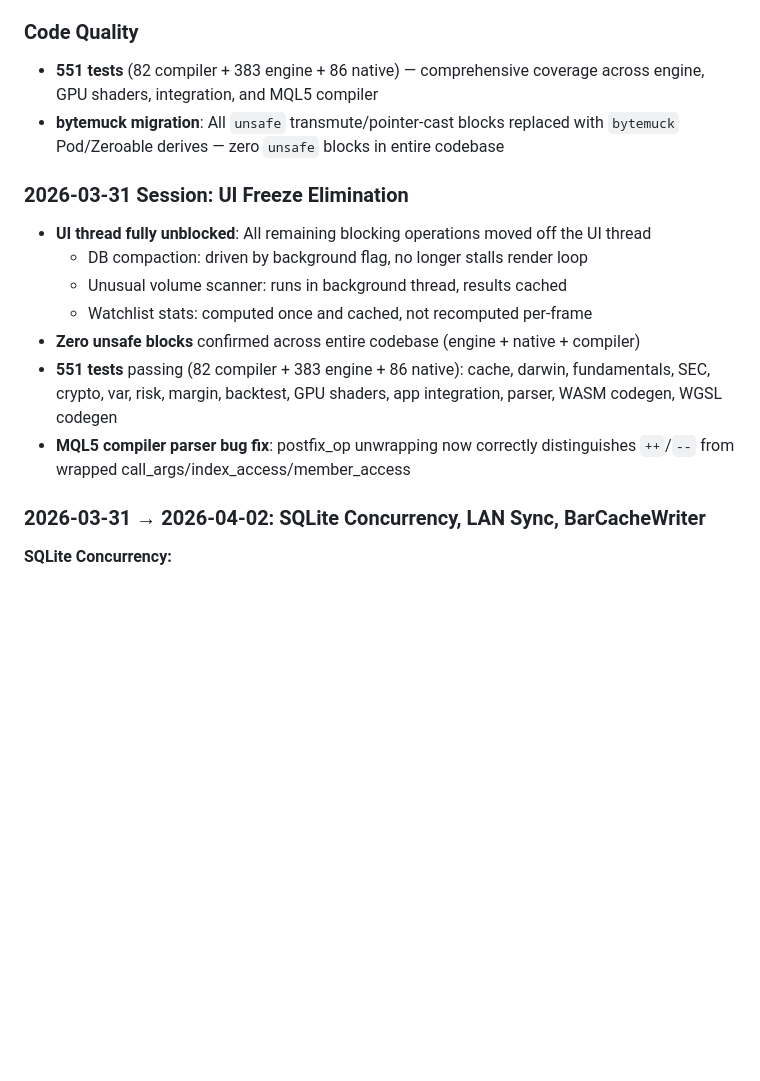
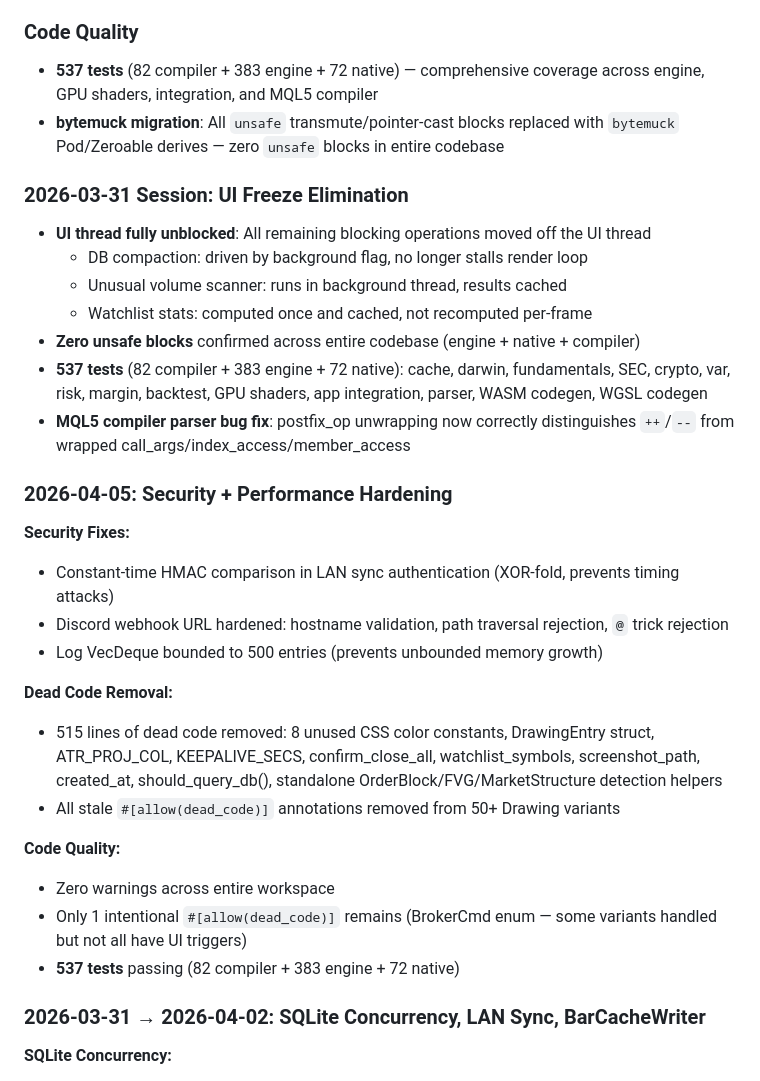
Before and after one commit to TyphooN-/TyphooN-Terminal, a Markdown page: docs/adr/064-performance-security-audit.md, the part around one of its changes. Drawn GitHub-style; blank space fills up the shorter version.

Commit message:
Update ADR-059 + ADR-064: document security hardening (HMAC timing fix, webhook validation, log bounds) and dead code removal. Fix stale test counts.

```diff
--- a/docs/adr/064-performance-security-audit.md
+++ b/docs/adr/064-performance-security-audit.md
@@ -82,7 +82,7 @@ No per-frame throttling by window state — expensive operations eliminated inst
 - **Docker containerization**: Dockerfile added for reproducible builds and deployment
 
 ### Code Quality
-- **551 tests** (82 compiler + 383 engine + 86 native) — comprehensive coverage across engine, GPU shaders, integration, and MQL5 compiler
+- **537 tests** (82 compiler + 383 engine + 72 native) — comprehensive coverage across engine, GPU shaders, integration, and MQL5 compiler
 - **bytemuck migration**: All `unsafe` transmute/pointer-cast blocks replaced with `bytemuck` Pod/Zeroable derives — zero `unsafe` blocks in entire codebase
 
 ### 2026-03-31 Session: UI Freeze Elimination
@@ -92,8 +92,24 @@ No per-frame throttling by window state — expensive operations eliminated inst
   - Unusual volume scanner: runs in background thread, results cached
   - Watchlist stats: computed once and cached, not recomputed per-frame
 - **Zero unsafe blocks** confirmed across entire codebase (engine + native + compiler)
-- **551 tests** passing (82 compiler + 383 engine + 86 native): cache, darwin, fundamentals, SEC, crypto, var, risk, margin, backtest, GPU shaders, app integration, parser, WASM codegen, WGSL codegen
+- **537 tests** (82 compiler + 383 engine + 72 native): cache, darwin, fundamentals, SEC, crypto, var, risk, margin, backtest, GPU shaders, app integration, parser, WASM codegen, WGSL codegen
 - **MQL5 compiler parser bug fix**: postfix_op unwrapping now correctly distinguishes `++`/`--` from wrapped call_args/index_access/member_access
+
+### 2026-04-05: Security + Performance Hardening
+
+**Security Fixes:**
+- Constant-time HMAC comparison in LAN sync authentication (XOR-fold, prevents timing attacks)
+- Discord webhook URL hardened: hostname validation, path traversal rejection, `@` trick rejection
+- Log VecDeque bounded to 500 entries (prevents unbounded memory growth)
+
+**Dead Code Removal:**
+- 515 lines of dead code removed: 8 unused CSS color constants, DrawingEntry struct, ATR_PROJ_COL, KEEPALIVE_SECS, confirm_close_all, watchlist_symbols, screenshot_path, created_at, should_query_db(), standalone OrderBlock/FVG/MarketStructure detection helpers
+- All stale `#[allow(dead_code)]` annotations removed from 50+ Drawing variants
+
+**Code Quality:**
+- Zero warnings across entire workspace
+- Only 1 intentional `#[allow(dead_code)]` remains (BrokerCmd enum — some variants handled but not all have UI triggers)
+- **537 tests** passing (82 compiler + 383 engine + 72 native)
 
 ### 2026-03-31 → 2026-04-02: SQLite Concurrency, LAN Sync, BarCacheWriter
 
```
Also changed, not shown: other parts of docs/adr/064-performance-security-audit.md (+1 -1 lines), docs/adr/059-security-by-design.md (+8 -1 lines).
